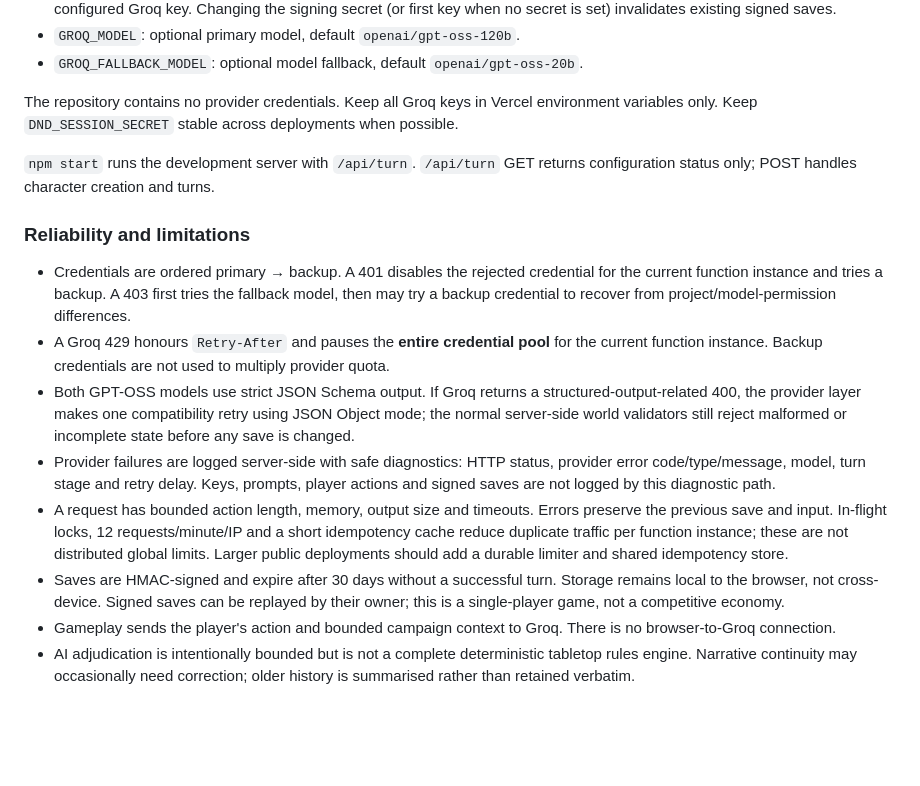
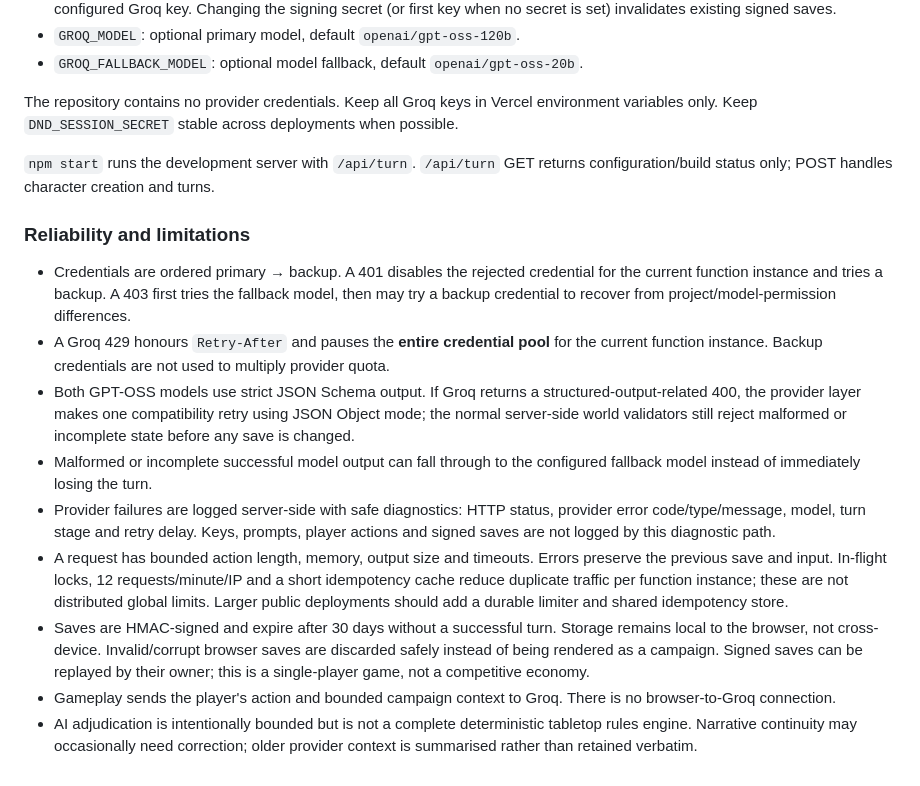
Before and after one commit to joshualparris/AstraDndGame, a Markdown page: README.md, the part around one of its changes. GitHub-like rendering; blank space fills up the shorter version.

```diff
--- a/README.md
+++ b/README.md
@@ -55,15 +61,16 @@ For normal deployments, configure these **server-side environment variables** in
 
 The repository contains no provider credentials. Keep all Groq keys in Vercel environment variables only. Keep `DND_SESSION_SECRET` stable across deployments when possible.
 
-`npm start` runs the development server with `/api/turn`. `/api/turn` GET returns configuration status only; POST handles character creation and turns.
+`npm start` runs the development server with `/api/turn`. `/api/turn` GET returns configuration/build status only; POST handles character creation and turns.
 
 ### Reliability and limitations
 
 - Credentials are ordered primary → backup. A 401 disables the rejected credential for the current function instance and tries a backup. A 403 first tries the fallback model, then may try a backup credential to recover from project/model-permission differences.
 - A Groq 429 honours `Retry-After` and pauses the **entire credential pool** for the current function instance. Backup credentials are not used to multiply provider quota.
 - Both GPT-OSS models use strict JSON Schema output. If Groq returns a structured-output-related 400, the provider layer makes one compatibility retry using JSON Object mode; the normal server-side world validators still reject malformed or incomplete state before any save is changed.
+- Malformed or incomplete successful model output can fall through to the configured fallback model instead of immediately losing the turn.
 - Provider failures are logged server-side with safe diagnostics: HTTP status, provider error code/type/message, model, turn stage and retry delay. Keys, prompts, player actions and signed saves are not logged by this diagnostic path.
 - A request has bounded action length, memory, output size and timeouts. Errors preserve the previous save and input. In-flight locks, 12 requests/minute/IP and a short idempotency cache reduce duplicate traffic per function instance; these are not distributed global limits. Larger public deployments should add a durable limiter and shared idempotency store.
-- Saves are HMAC-signed and expire after 30 days without a successful turn. Storage remains local to the browser, not cross-device. Signed saves can be replayed by their owner; this is a single-player game, not a competitive economy.
+- Saves are HMAC-signed and expire after 30 days without a successful turn. Storage remains local to the browser, not cross-device. Invalid/corrupt browser saves are discarded safely instead of being rendered as a campaign. Signed saves can be replayed by their owner; this is a single-player game, not a competitive economy.
 - Gameplay sends the player's action and bounded campaign context to Groq. There is no browser-to-Groq connection.
-- AI adjudication is intentionally bounded but is not a complete deterministic tabletop rules engine. Narrative continuity may occasionally need correction; older history is summarised rather than retained verbatim.
+- AI adjudication is intentionally bounded but is not a complete deterministic tabletop rules engine. Narrative continuity may occasionally need correction; older provider context is summarised rather than retained verbatim.
```
Also changed, not shown: other parts of README.md (+13 -7 lines).
